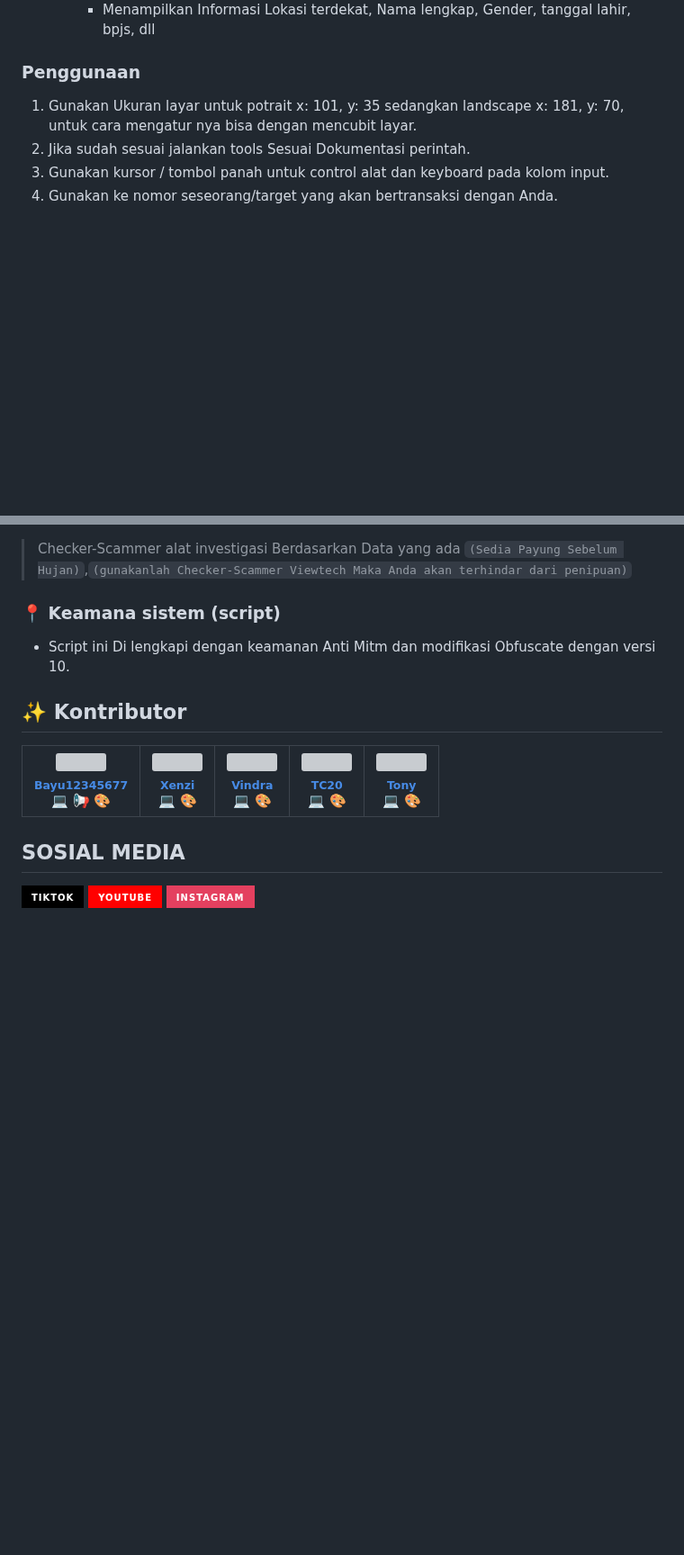
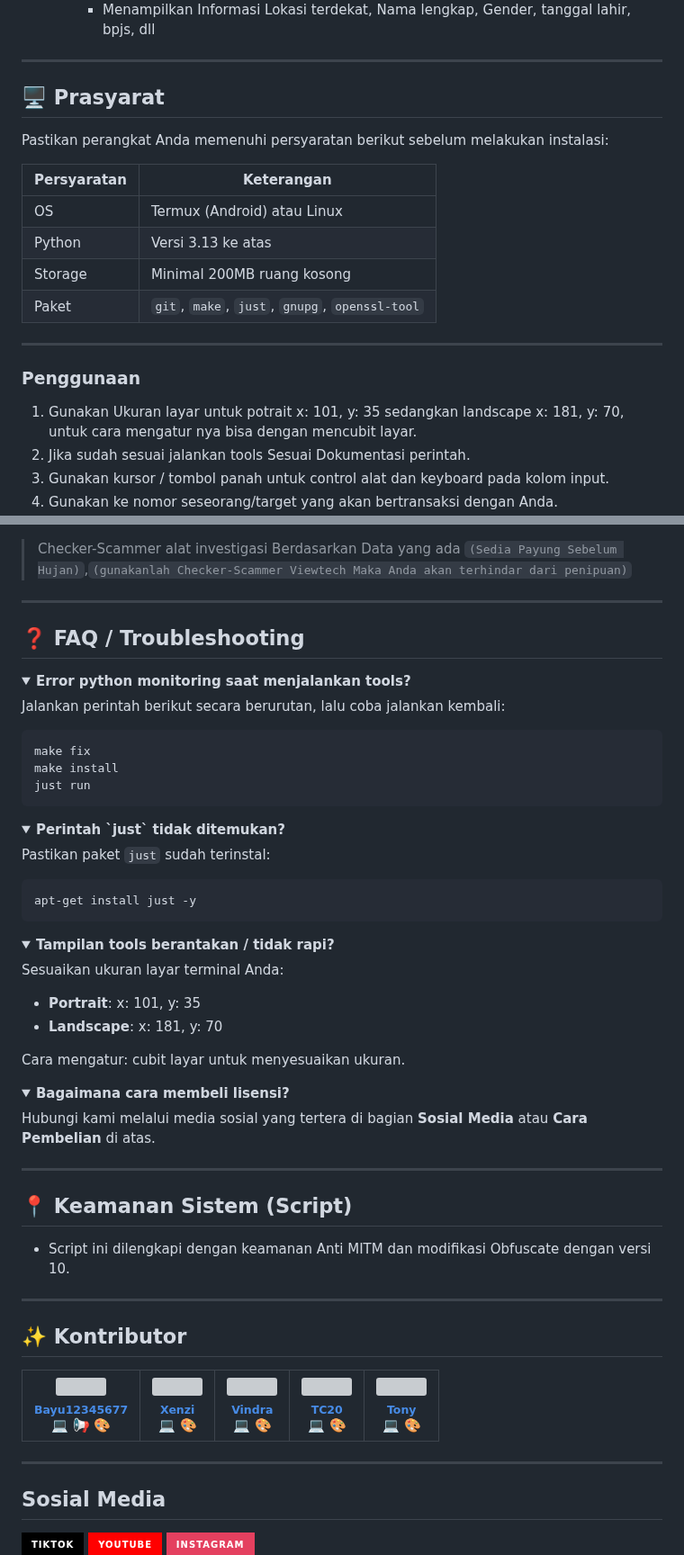
Before and after one commit to ViewTechOrg/Checker-Scammer, a Markdown page: README.md, 2 parts joined by grey strips. Shown at 90% size. GitHub-like rendering; folded sections open; badges without logos; blank space fills up the shorter version; grey boxes are pictures that could not be loaded.

````diff
--- a/README.md
+++ b/README.md
@@ -47,5 +81,19 @@
     - Menampilkan Informasi Lokasi terdekat, Nama lengkap, Gender, tanggal lahir, bpjs, dll
 
+---
+
+## 🖥️ Prasyarat
+
+Pastikan perangkat Anda memenuhi persyaratan berikut sebelum melakukan instalasi:
+
+| Persyaratan | Keterangan |
+|-------------|-----------|
+| OS | Termux (Android) atau Linux |
+| Python | Versi 3.13 ke atas |
+| Storage | Minimal 200MB ruang kosong |
+| Paket | `git`, `make`, `just`, `gnupg`, `openssl-tool` |
+
+---
 
 ### Penggunaan
 1. Gunakan Ukuran layar untuk potrait x: 101, y: 35 sedangkan landscape x: 181, y: 70, untuk cara mengatur nya bisa dengan mencubit layar.
@@ -133,25 +200,71 @@ make install
 
 > Checker-Scammer alat investigasi Berdasarkan Data yang ada `(Sedia Payung Sebelum Hujan)`,`(gunakanlah Checker-Scammer Viewtech Maka Anda akan terhindar dari penipuan)`
 
-### 📍 Keamana sistem (script)
-- Script ini Di lengkapi dengan keamanan Anti Mitm dan modifikasi Obfuscate dengan versi 10.
+---
+
+## ❓ FAQ / Troubleshooting
+
+<details>
+<summary><strong>Error python monitoring saat menjalankan tools?</strong></summary>
+
+Jalankan perintah berikut secara berurutan, lalu coba jalankan kembali:
+```bash
+make fix
+make install
+just run
+```
+</details>
+
+<details>
+<summary><strong>Perintah `just` tidak ditemukan?</strong></summary>
+
+Pastikan paket `just` sudah terinstal:
+```bash
+apt-get install just -y
+```
+</details>
+
+<details>
+<summary><strong>Tampilan tools berantakan / tidak rapi?</strong></summary>
+
+Sesuaikan ukuran layar terminal Anda:
+- **Portrait**: x: 101, y: 35
+- **Landscape**: x: 181, y: 70
+
+Cara mengatur: cubit layar untuk menyesuaikan ukuran.
+</details>
+
+<details>
+<summary><strong>Bagaimana cara membeli lisensi?</strong></summary>
+
+Hubungi kami melalui media sosial yang tertera di bagian **Sosial Media** atau **Cara Pembelian** di atas.
+</details>
+
+---
+
+## 📍 Keamanan Sistem (Script)
+- Script ini dilengkapi dengan keamanan Anti MITM dan modifikasi Obfuscate dengan versi 10.
+
+---
 
 ## ✨ Kontributor
 
 <!-- ALL-CONTRIBUTORS-LIST:START - Do not remove or modify this section -->
 <table>
   <tr>
-    <td align="center"><a href="https://github.com/Bayu12345677"><img src="https://avatars.githubusercontent.com/u/86620608?v=4" width="100px;" alt=""/><br /><sub><b>Bayu12345677</b </sub></a><br />💻 📢 🎨</td>
+    <td align="center"><a href="https://github.com/Bayu12345677"><img src="https://avatars.githubusercontent.com/u/86620608?v=4" width="100px;" alt=""/><br /><sub><b>Bayu12345677</b></sub></a><br />💻 📢 🎨</td>
     <!-- Tambahan kontributor lainnya -->
-         <td align="center"><a href="https://github.com/Xenzi-XN1"><img src="https://avatars.githubusercontent.com/u/82303963?v=4" width="100px;" alt=""/><br /><sub><b>Xenzi</b </sub></a><br />💻 🎨</td>
-    <td align="center"><a href="https://github.com/Dra-Ganzz"><img src="https://avatars.githubusercontent.com/u/173580864?v=4" width="100px;" alt=""/><br /><sub><b>Vindra</b </sub></a><br />💻 🎨</td>
-    <td align="center"><a href="https://github.com/fahadsyihab06"><img src="https://avatars.githubusercontent.com/u/133946867?v=4" width="100px;" alt=""/><br /><sub><b>TC20</b </sub></a><br />💻 🎨</td>
-    <td align="center"><a href="https://github.com/Cyber404119"><img src="https://avatars.githubusercontent.com/u/192098761?v=4" width="100px;" alt=""/><br /><sub><b>Tony</b </sub></a><br />💻 🎨</td>
+    <td align="center"><a href="https://github.com/Xenzi-XN1"><img src="https://avatars.githubusercontent.com/u/82303963?v=4" width="100px;" alt=""/><br /><sub><b>Xenzi</b></sub></a><br />💻 🎨</td>
+    <td align="center"><a href="https://github.com/Dra-Ganzz"><img src="https://avatars.githubusercontent.com/u/173580864?v=4" width="100px;" alt=""/><br /><sub><b>Vindra</b></sub></a><br />💻 🎨</td>
+    <td align="center"><a href="https://github.com/fahadsyihab06"><img src="https://avatars.githubusercontent.com/u/133946867?v=4" width="100px;" alt=""/><br /><sub><b>TC20</b></sub></a><br />💻 🎨</td>
+    <td align="center"><a href="https://github.com/Cyber404119"><img src="https://avatars.githubusercontent.com/u/192098761?v=4" width="100px;" alt=""/><br /><sub><b>Tony</b></sub></a><br />💻 🎨</td>
   </tr>
 </table>
 <!-- ALL-CONTRIBUTORS-LIST:END -->
 
-## SOSIAL MEDIA
+---
+
+## Sosial Media
 <div>
 <a href="https://vm.tiktok.com/ZSr3aQB1W/" target="_blank">
   <img src="https://img.shields.io/badge/TikTok-000000?style=for-the-badge&logo=tiktok&logoColor=white" alt="TikTok">
````
Also changed, not shown: other parts of README.md (+100 -41 lines).
